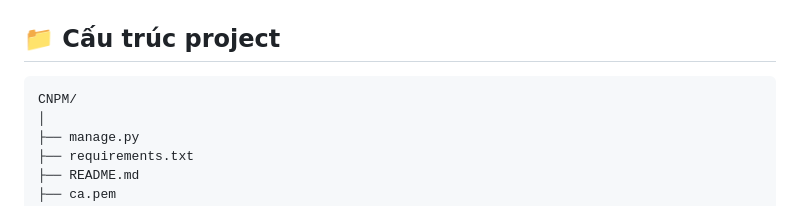
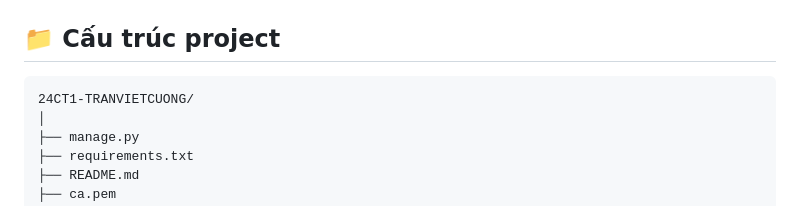
Before and after one commit to cuongtran33200-ctrl/CNPM, a Markdown page: README.md, the part around the change. Drawn GitHub-style.

````diff
--- a/README.md
+++ b/README.md
@@ -123,7 +123,7 @@ Order
 ## 📁 Cấu trúc project
 
 ```text
-CNPM/
+24CT1-TRANVIETCUONG/
 │
 ├── manage.py
 ├── requirements.txt
````
